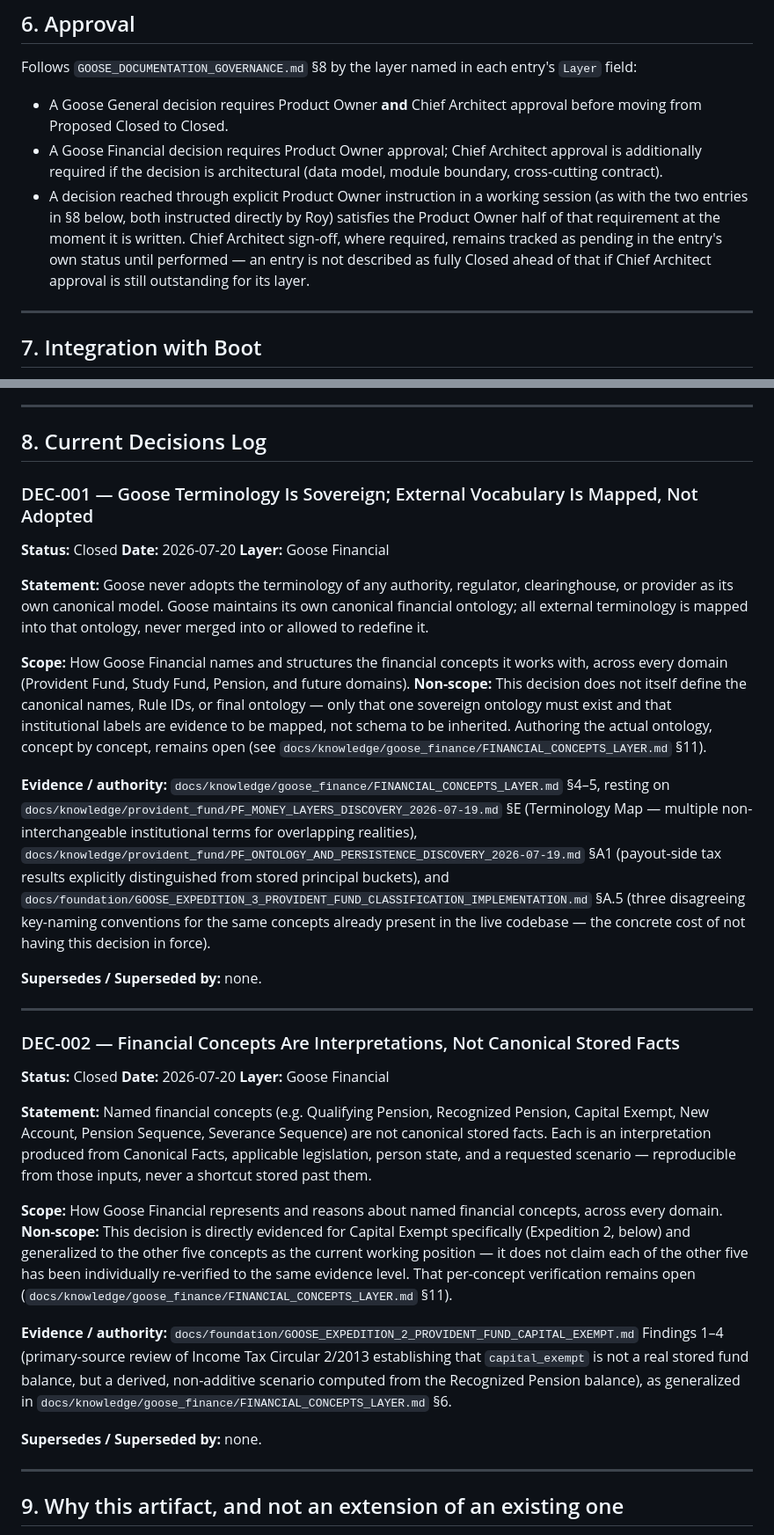
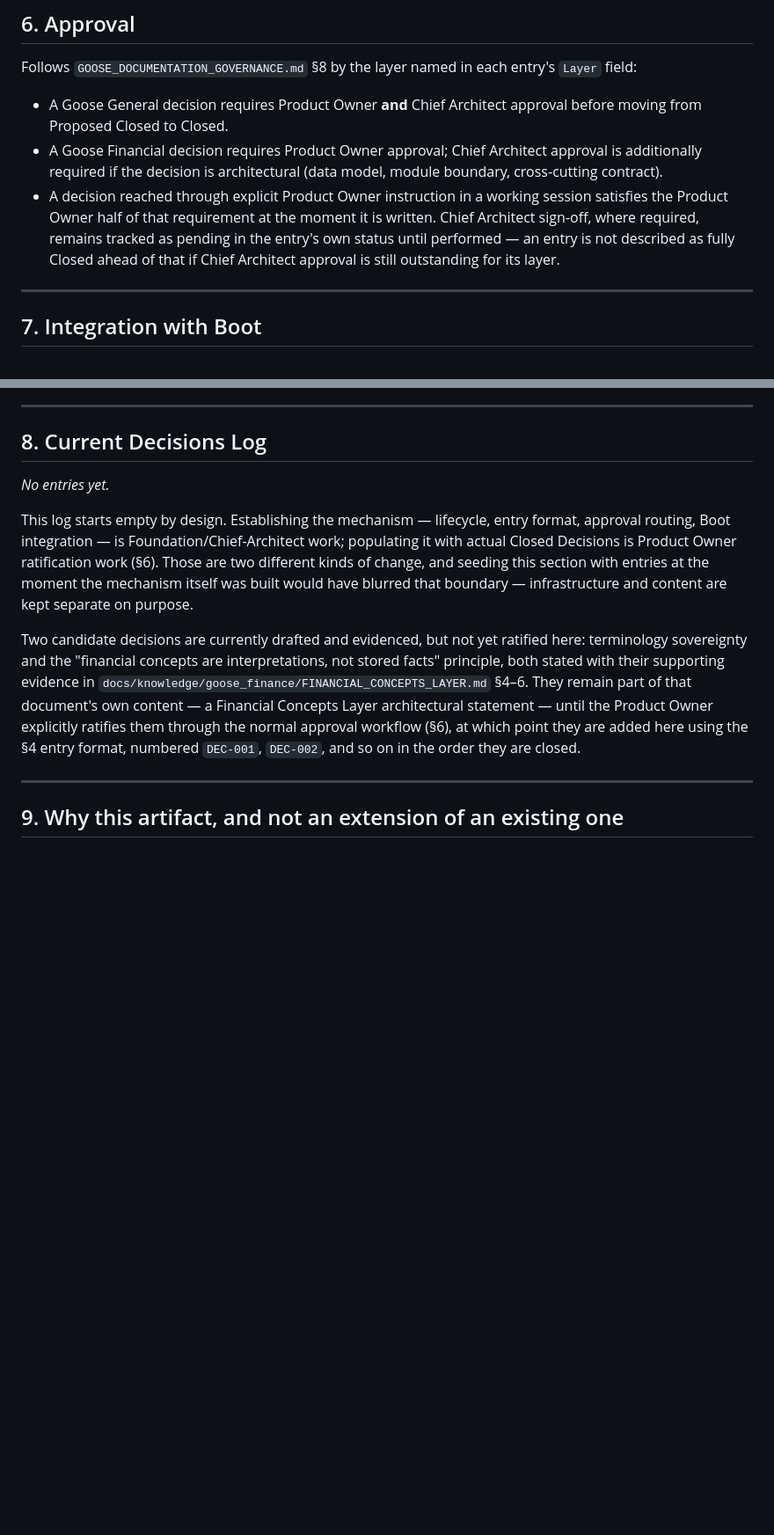
Before and after one commit to roybenyamini-stack/Financial-Dashboard-CC, a Markdown page: docs/foundation/DECISIONS.md, 2 parts joined by grey strips. Shown at 88% size. Drawn GitHub-style; blank space fills up the shorter version.

Commit message:
docs(foundation): separate DECISIONS.md mechanism from seeded content
Removes the DEC-001/DEC-002 entries seeded when DECISIONS.md was first
built. The artifact should establish the governance mechanism, lifecycle,
and entry format only; actual Closed Decisions get added after explicit
Product Owner ratification through the normal approval workflow (Sec.6),
not at the moment the infrastructure is authored.

Sec.8 now documents why it starts empty and points to
FINANCIAL_CONCEPTS_LAYER.md Sec.4-6, where the two candidate conclusions
remain as that document's own content pending ratification. Removed the
now-dangling DEC-001/DEC-002 references in Sec.6 and Sec.9, and updated
FINANCIAL_CONCEPTS_LAYER.md's closing footer to match.

Co-Authored-By: Claude Sonnet 5 <noreply@anthropic.com>

```diff
--- a/docs/foundation/DECISIONS.md
+++ b/docs/foundation/DECISIONS.md
@@ -86,7 +86,7 @@ Follows `GOOSE_DOCUMENTATION_GOVERNANCE.md` §8 by the layer named in each entry
 
 - A Goose General decision requires Product Owner **and** Chief Architect approval before moving from Proposed Closed to Closed.
 - A Goose Financial decision requires Product Owner approval; Chief Architect approval is additionally required if the decision is architectural (data model, module boundary, cross-cutting contract).
-- A decision reached through explicit Product Owner instruction in a working session (as with the two entries in §8 below, both instructed directly by Roy) satisfies the Product Owner half of that requirement at the moment it is written. Chief Architect sign-off, where required, remains tracked as pending in the entry's own status until performed — an entry is not described as fully Closed ahead of that if Chief Architect approval is still outstanding for its layer.
+- A decision reached through explicit Product Owner instruction in a working session satisfies the Product Owner half of that requirement at the moment it is written. Chief Architect sign-off, where required, remains tracked as pending in the entry's own status until performed — an entry is not described as fully Closed ahead of that if Chief Architect approval is still outstanding for its layer.
 
 ---
 
@@ -98,37 +98,11 @@ Follows `GOOSE_DOCUMENTATION_GOVERNANCE.md` §8 by the layer named in each entry
 
 ## 8. Current Decisions Log
 
-### DEC-001 — Goose Terminology Is Sovereign; External Vocabulary Is Mapped, Not Adopted
+*No entries yet.*
 
-**Status:** Closed
-**Date:** 2026-07-20
-**Layer:** Goose Financial
+This log starts empty by design. Establishing the mechanism — lifecycle, entry format, approval routing, Boot integration — is Foundation/Chief-Architect work; populating it with actual Closed Decisions is Product Owner ratification work (§6). Those are two different kinds of change, and seeding this section with entries at the moment the mechanism itself was built would have blurred that boundary — infrastructure and content are kept separate on purpose.
 
-**Statement:** Goose never adopts the terminology of any authority, regulator, clearinghouse, or provider as its own canonical model. Goose maintains its own canonical financial ontology; all external terminology is mapped into that ontology, never merged into or allowed to redefine it.
-
-**Scope:** How Goose Financial names and structures the financial concepts it works with, across every domain (Provident Fund, Study Fund, Pension, and future domains).
-**Non-scope:** This decision does not itself define the canonical names, Rule IDs, or final ontology — only that one sovereign ontology must exist and that institutional labels are evidence to be mapped, not schema to be inherited. Authoring the actual ontology, concept by concept, remains open (see `docs/knowledge/goose_finance/FINANCIAL_CONCEPTS_LAYER.md` §11).
-
-**Evidence / authority:** `docs/knowledge/goose_finance/FINANCIAL_CONCEPTS_LAYER.md` §4–5, resting on `docs/knowledge/provident_fund/PF_MONEY_LAYERS_DISCOVERY_2026-07-19.md` §E (Terminology Map — multiple non-interchangeable institutional terms for overlapping realities), `docs/knowledge/provident_fund/PF_ONTOLOGY_AND_PERSISTENCE_DISCOVERY_2026-07-19.md` §A1 (payout-side tax results explicitly distinguished from stored principal buckets), and `docs/foundation/GOOSE_EXPEDITION_3_PROVIDENT_FUND_CLASSIFICATION_IMPLEMENTATION.md` §A.5 (three disagreeing key-naming conventions for the same concepts already present in the live codebase — the concrete cost of not having this decision in force).
-
-**Supersedes / Superseded by:** none.
-
----
-
-### DEC-002 — Financial Concepts Are Interpretations, Not Canonical Stored Facts
-
-**Status:** Closed
-**Date:** 2026-07-20
-**Layer:** Goose Financial
-
-**Statement:** Named financial concepts (e.g. Qualifying Pension, Recognized Pension, Capital Exempt, New Account, Pension Sequence, Severance Sequence) are not canonical stored facts. Each is an interpretation produced from Canonical Facts, applicable legislation, person state, and a requested scenario — reproducible from those inputs, never a shortcut stored past them.
-
-**Scope:** How Goose Financial represents and reasons about named financial concepts, across every domain.
-**Non-scope:** This decision is directly evidenced for Capital Exempt specifically (Expedition 2, below) and generalized to the other five concepts as the current working position — it does not claim each of the other five has been individually re-verified to the same evidence level. That per-concept verification remains open (`docs/knowledge/goose_finance/FINANCIAL_CONCEPTS_LAYER.md` §11).
-
-**Evidence / authority:** `docs/foundation/GOOSE_EXPEDITION_2_PROVIDENT_FUND_CAPITAL_EXEMPT.md` Findings 1–4 (primary-source review of Income Tax Circular 2/2013 establishing that `capital_exempt` is not a real stored fund balance, but a derived, non-additive scenario computed from the Recognized Pension balance), as generalized in `docs/knowledge/goose_finance/FINANCIAL_CONCEPTS_LAYER.md` §6.
-
-**Supersedes / Superseded by:** none.
+Two candidate decisions are currently drafted and evidenced, but not yet ratified here: terminology sovereignty and the "financial concepts are interpretations, not stored facts" principle, both stated with their supporting evidence in `docs/knowledge/goose_finance/FINANCIAL_CONCEPTS_LAYER.md` §4–6. They remain part of that document's own content — a Financial Concepts Layer architectural statement — until the Product Owner explicitly ratifies them through the normal approval workflow (§6), at which point they are added here using the §4 entry format, numbered `DEC-001`, `DEC-002`, and so on in the order they are closed.
 
 ---
 
```
Also changed, not shown: other parts of docs/foundation/DECISIONS.md (+1 -1 lines), 1 other file.
